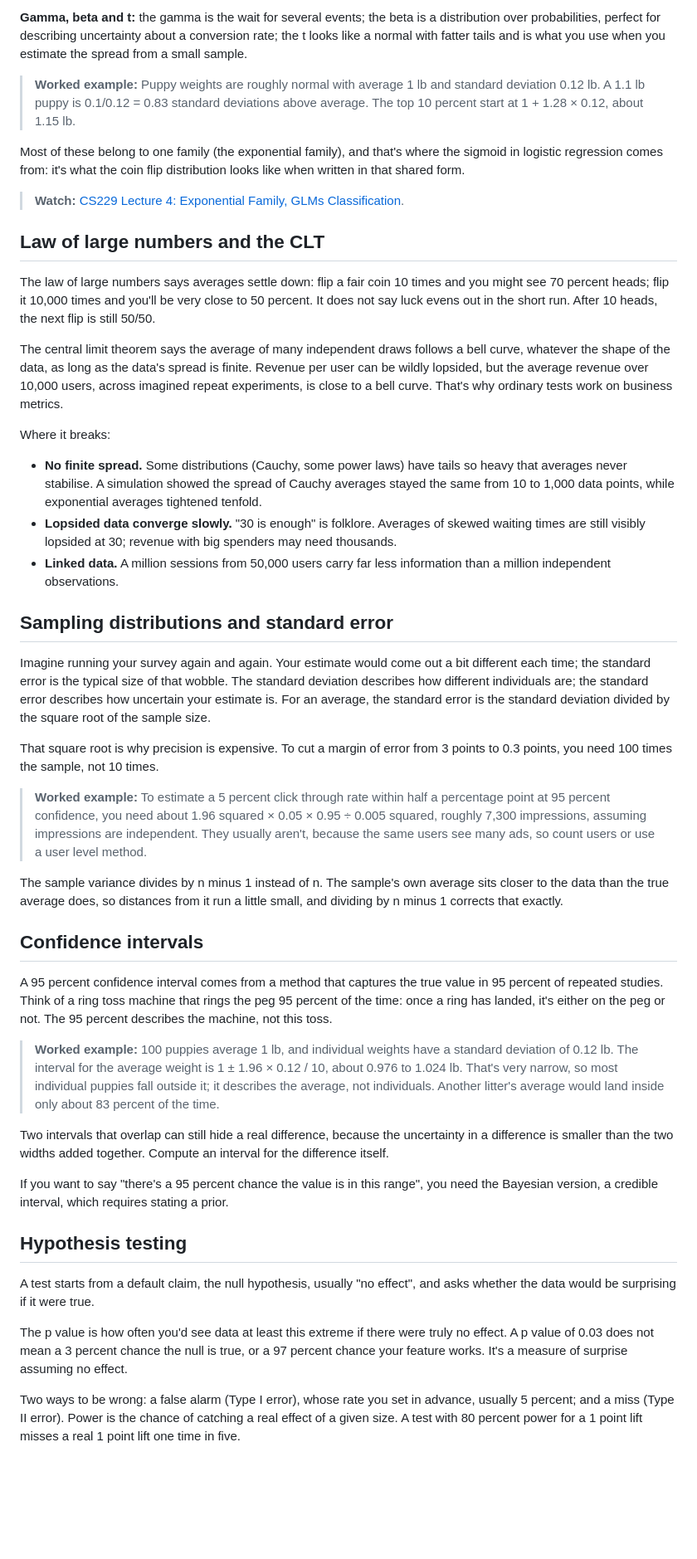
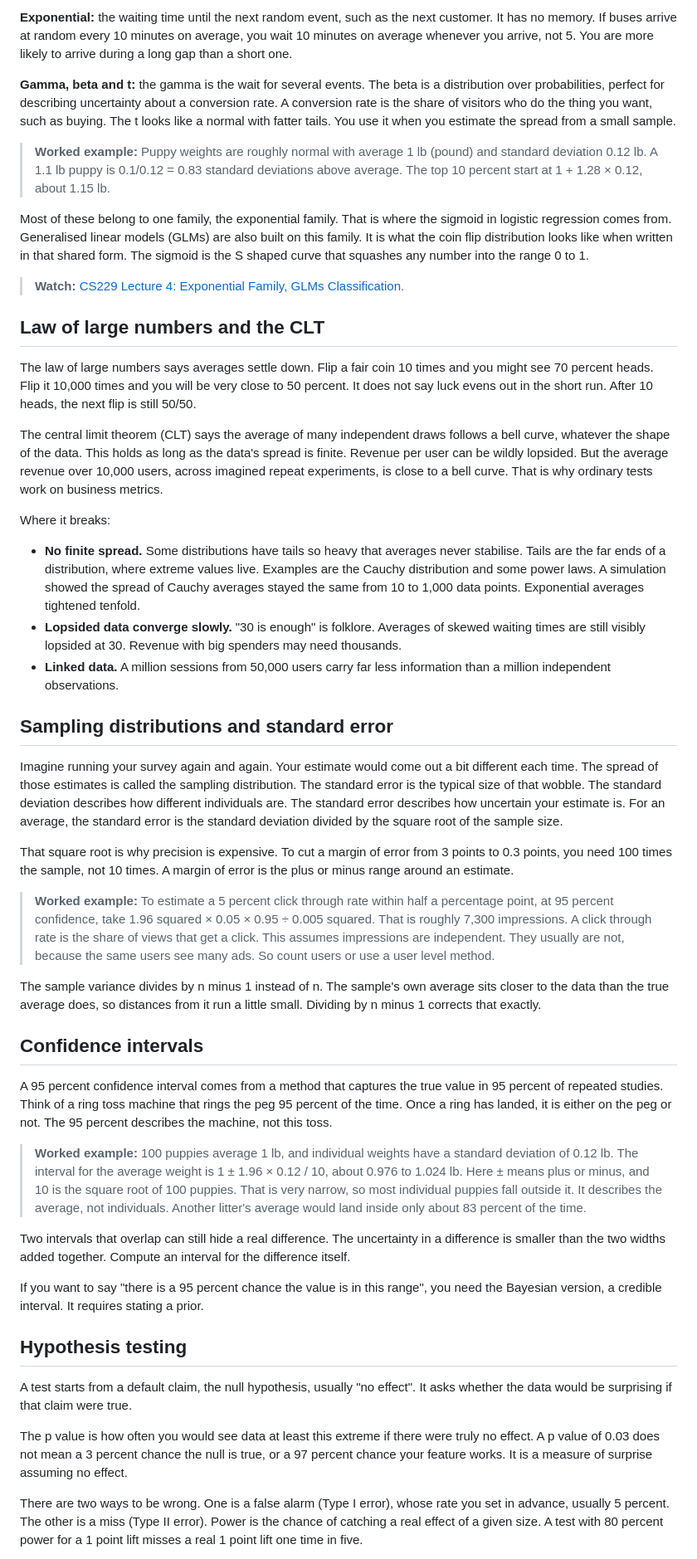
Before and after one commit to TanayPratapSingh/ml-interview-prep, a Markdown page: content/probability-statistics/plain.md, the part around one of its changes. Shown at 83% size. Drawn GitHub-style; blank space fills up the shorter version.

Commit message:
Rewrite the probability statistics Plain guide in everyday words, every term explained

```diff
--- a/content/probability-statistics/plain.md
+++ b/content/probability-statistics/plain.md
@@ -99,49 +101,51 @@ The Poisson's average equals its variance. Real counts usually vary more than th
 
-**Gamma, beta and t:** the gamma is the wait for several events; the beta is a distribution over probabilities, perfect for describing uncertainty about a conversion rate; the t looks like a normal with fatter tails and is what you use when you estimate the spread from a small sample.
+**Exponential:** the waiting time until the next random event, such as the next customer. It has no memory. If buses arrive at random every 10 minutes on average, you wait 10 minutes on average whenever you arrive, not 5. You are more likely to arrive during a long gap than a short one.
 
-> **Worked example:** Puppy weights are roughly normal with average 1 lb and standard deviation 0.12 lb. A 1.1 lb puppy is 0.1/0.12 = 0.83 standard deviations above average. The top 10 percent start at 1 + 1.28 × 0.12, about 1.15 lb.
+**Gamma, beta and t:** the gamma is the wait for several events. The beta is a distribution over probabilities, perfect for describing uncertainty about a conversion rate. A conversion rate is the share of visitors who do the thing you want, such as buying. The t looks like a normal with fatter tails. You use it when you estimate the spread from a small sample.
 
-Most of these belong to one family (the exponential family), and that's where the sigmoid in logistic regression comes from: it's what the coin flip distribution looks like when written in that shared form.
+> **Worked example:** Puppy weights are roughly normal with average 1 lb (pound) and standard deviation 0.12 lb. A 1.1 lb puppy is 0.1/0.12 = 0.83 standard deviations above average. The top 10 percent start at 1 + 1.28 × 0.12, about 1.15 lb.
+
+Most of these belong to one family, the exponential family. That is where the sigmoid in logistic regression comes from. Generalised linear models (GLMs) are also built on this family. It is what the coin flip distribution looks like when written in that shared form. The sigmoid is the S shaped curve that squashes any number into the range 0 to 1.
 
 > **Watch:** [CS229 Lecture 4: Exponential Family, GLMs Classification](https://www.youtube.com/watch?v=8gVi4Rk21Eg).
 
 ## Law of large numbers and the CLT
 
-The law of large numbers says averages settle down: flip a fair coin 10 times and you might see 70 percent heads; flip it 10,000 times and you'll be very close to 50 percent. It does not say luck evens out in the short run. After 10 heads, the next flip is still 50/50.
+The law of large numbers says averages settle down. Flip a fair coin 10 times and you might see 70 percent heads. Flip it 10,000 times and you will be very close to 50 percent. It does not say luck evens out in the short run. After 10 heads, the next flip is still 50/50.
 
-The central limit theorem says the average of many independent draws follows a bell curve, whatever the shape of the data, as long as the data's spread is finite. Revenue per user can be wildly lopsided, but the average revenue over 10,000 users, across imagined repeat experiments, is close to a bell curve. That's why ordinary tests work on business metrics.
+The central limit theorem (CLT) says the average of many independent draws follows a bell curve, whatever the shape of the data. This holds as long as the data's spread is finite. Revenue per user can be wildly lopsided. But the average revenue over 10,000 users, across imagined repeat experiments, is close to a bell curve. That is why ordinary tests work on business metrics.
 
 Where it breaks:
 
-- **No finite spread.** Some distributions (Cauchy, some power laws) have tails so heavy that averages never stabilise. A simulation showed the spread of Cauchy averages stayed the same from 10 to 1,000 data points, while exponential averages tightened tenfold.
-- **Lopsided data converge slowly.** "30 is enough" is folklore. Averages of skewed waiting times are still visibly lopsided at 30; revenue with big spenders may need thousands.
+- **No finite spread.** Some distributions have tails so heavy that averages never stabilise. Tails are the far ends of a distribution, where extreme values live. Examples are the Cauchy distribution and some power laws. A simulation showed the spread of Cauchy averages stayed the same from 10 to 1,000 data points. Exponential averages tightened tenfold.
+- **Lopsided data converge slowly.** "30 is enough" is folklore. Averages of skewed waiting times are still visibly lopsided at 30. Revenue with big spenders may need thousands.
 - **Linked data.** A million sessions from 50,000 users carry far less information than a million independent observations.
 
 ## Sampling distributions and standard error
 
-Imagine running your survey again and again. Your estimate would come out a bit different each time; the standard error is the typical size of that wobble. The standard deviation describes how different individuals are; the standard error describes how uncertain your estimate is. For an average, the standard error is the standard deviation divided by the square root of the sample size.
+Imagine running your survey again and again. Your estimate would come out a bit different each time. The spread of those estimates is called the sampling distribution. The standard error is the typical size of that wobble. The standard deviation describes how different individuals are. The standard error describes how uncertain your estimate is. For an average, the standard error is the standard deviation divided by the square root of the sample size.
 
-That square root is why precision is expensive. To cut a margin of error from 3 points to 0.3 points, you need 100 times the sample, not 10 times.
+That square root is why precision is expensive. To cut a margin of error from 3 points to 0.3 points, you need 100 times the sample, not 10 times. A margin of error is the plus or minus range around an estimate.
 
-> **Worked example:** To estimate a 5 percent click through rate within half a percentage point at 95 percent confidence, you need about 1.96 squared × 0.05 × 0.95 ÷ 0.005 squared, roughly 7,300 impressions, assuming impressions are independent. They usually aren't, because the same users see many ads, so count users or use a user level method.
+> **Worked example:** To estimate a 5 percent click through rate within half a percentage point, at 95 percent confidence, take 1.96 squared × 0.05 × 0.95 ÷ 0.005 squared. That is roughly 7,300 impressions. A click through rate is the share of views that get a click. This assumes impressions are independent. They usually are not, because the same users see many ads. So count users or use a user level method.
 
-The sample variance divides by n minus 1 instead of n. The sample's own average sits closer to the data than the true average does, so distances from it run a little small, and dividing by n minus 1 corrects that exactly.
+The sample variance divides by n minus 1 instead of n. The sample's own average sits closer to the data than the true average does, so distances from it run a little small. Dividing by n minus 1 corrects that exactly.
 
 ## Confidence intervals
 
-A 95 percent confidence interval comes from a method that captures the true value in 95 percent of repeated studies. Think of a ring toss machine that rings the peg 95 percent of the time: once a ring has landed, it's either on the peg or not. The 95 percent describes the machine, not this toss.
+A 95 percent confidence interval comes from a method that captures the true value in 95 percent of repeated studies. Think of a ring toss machine that rings the peg 95 percent of the time. Once a ring has landed, it is either on the peg or not. The 95 percent describes the machine, not this toss.
 
-> **Worked example:** 100 puppies average 1 lb, and individual weights have a standard deviation of 0.12 lb. The interval for the average weight is 1 ± 1.96 × 0.12 / 10, about 0.976 to 1.024 lb. That's very narrow, so most individual puppies fall outside it; it describes the average, not individuals. Another litter's average would land inside only about 83 percent of the time.
+> **Worked example:** 100 puppies average 1 lb, and individual weights have a standard deviation of 0.12 lb. The interval for the average weight is 1 ± 1.96 × 0.12 / 10, about 0.976 to 1.024 lb. Here ± means plus or minus, and 10 is the square root of 100 puppies. That is very narrow, so most individual puppies fall outside it. It describes the average, not individuals. Another litter's average would land inside only about 83 percent of the time.
 
-Two intervals that overlap can still hide a real difference, because the uncertainty in a difference is smaller than the two widths added together. Compute an interval for the difference itself.
+Two intervals that overlap can still hide a real difference. The uncertainty in a difference is smaller than the two widths added together. Compute an interval for the difference itself.
 
-If you want to say "there's a 95 percent chance the value is in this range", you need the Bayesian version, a credible interval, which requires stating a prior.
+If you want to say "there is a 95 percent chance the value is in this range", you need the Bayesian version, a credible interval. It requires stating a prior.
 
 ## Hypothesis testing
 
-A test starts from a default claim, the null hypothesis, usually "no effect", and asks whether the data would be surprising if it were true.
+A test starts from a default claim, the null hypothesis, usually "no effect". It asks whether the data would be surprising if that claim were true.
 
-The p value is how often you'd see data at least this extreme if there were truly no effect. A p value of 0.03 does not mean a 3 percent chance the null is true, or a 97 percent chance your feature works. It's a measure of surprise assuming no effect.
+The p value is how often you would see data at least this extreme if there were truly no effect. A p value of 0.03 does not mean a 3 percent chance the null is true, or a 97 percent chance your feature works. It is a measure of surprise assuming no effect.
 
-Two ways to be wrong: a false alarm (Type I error), whose rate you set in advance, usually 5 percent; and a miss (Type II error). Power is the chance of catching a real effect of a given size. A test with 80 percent power for a 1 point lift misses a real 1 point lift one time in five.
+There are two ways to be wrong. One is a false alarm (Type I error), whose rate you set in advance, usually 5 percent. The other is a miss (Type II error). Power is the chance of catching a real effect of a given size. A test with 80 percent power for a 1 point lift misses a real 1 point lift one time in five.
 
```
Also changed, not shown: other parts of content/probability-statistics/plain.md (+69 -65 lines).
